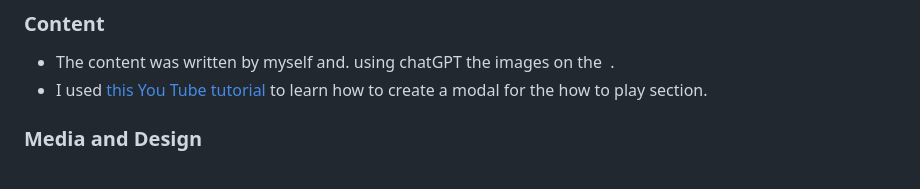
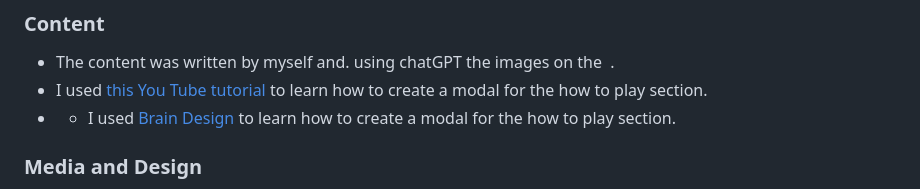
Before and after one commit to smbiko/sneaker-quiz, a Markdown page: README.md, the part around the change. Drawn GitHub-style.

Commit message:
added reference on readme of Brain design

```diff
--- a/README.md
+++ b/README.md
@@ -355,6 +355,8 @@ Thanks to my Code Institute Mentor Jubril Mentor for giving me valuable feedback
 
 - The content was written by myself and. using chatGPT  the images on the  .
 -  I used [this You Tube tutorial](https://www.youtube.com/watch?v=XH5OW46yO8I) to learn how to create a modal for the how to play section.
+- -  I used [Brain Design](https://www.youtube.com/watch?v=f4fB9Xg2JEY) to learn how to create a modal for the how to play section.
+
 
 ### **Media and Design**
 
```
